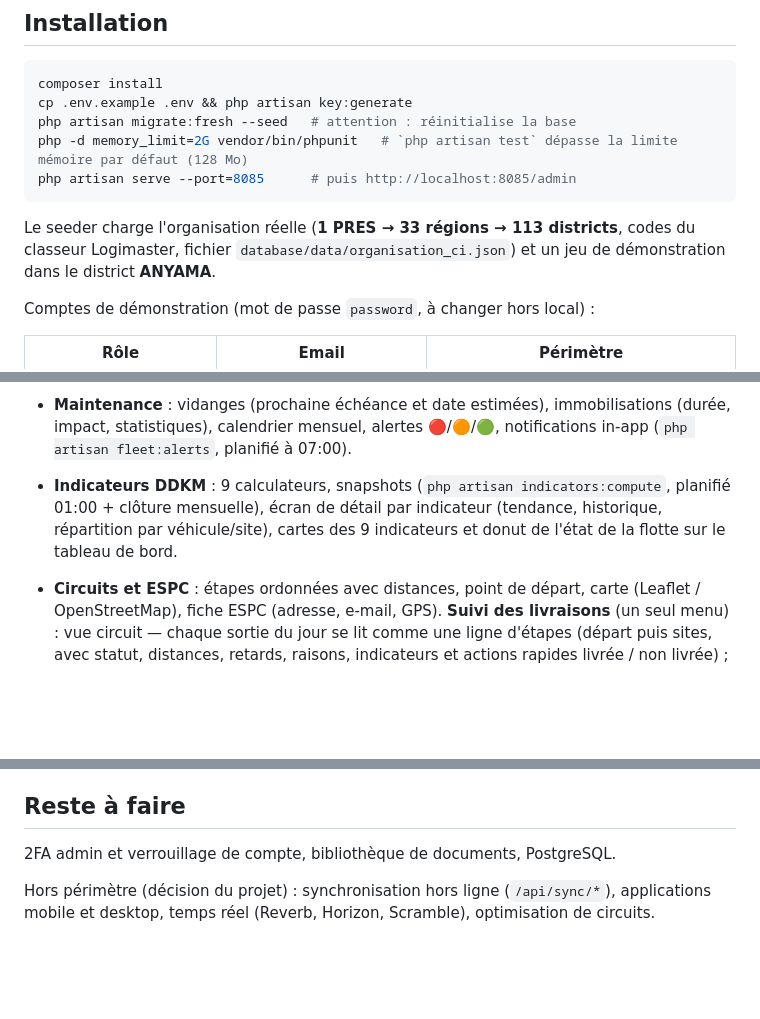
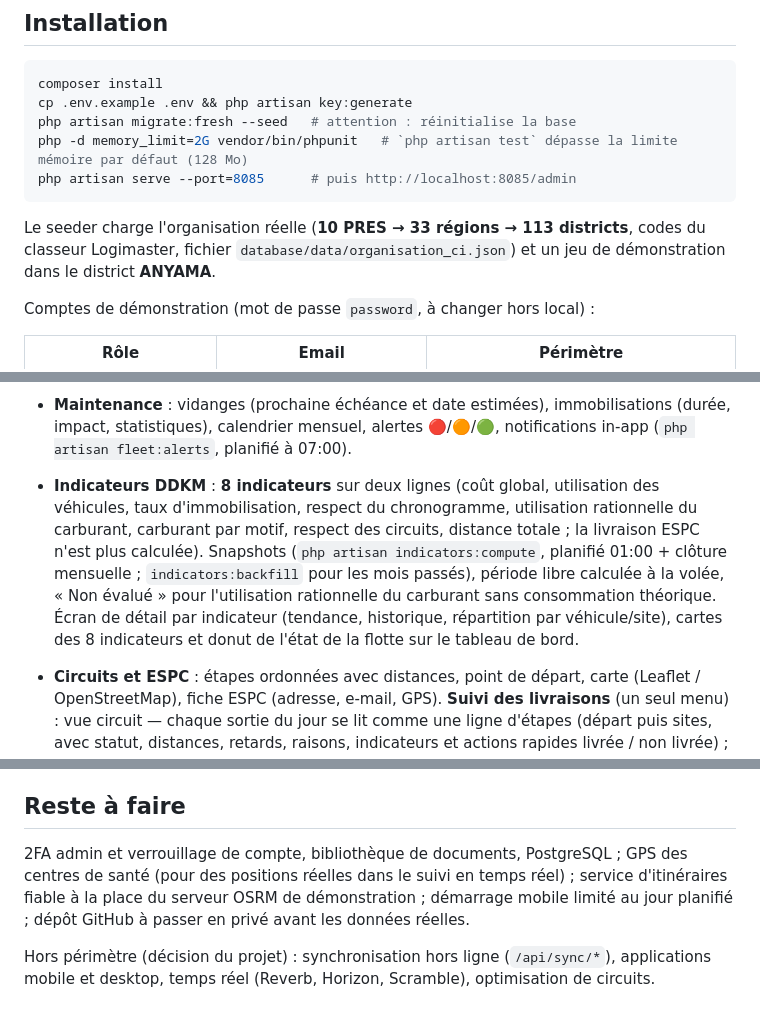
Before and after one commit to Babyc0deur/logimaster, a Markdown page: README.md, 3 parts joined by grey strips. Drawn GitHub-style; blank space fills up the shorter version.

````diff
--- a/README.md
+++ b/README.md
@@ -13,7 +13,7 @@ php -d memory_limit=2G vendor/bin/phpunit   # `php artisan test` dépasse la lim
 php artisan serve --port=8085      # puis http://localhost:8085/admin
 ```
 
-Le seeder charge l'organisation réelle (**1 PRES → 33 régions → 113 districts**, codes du classeur Logimaster, fichier
+Le seeder charge l'organisation réelle (**10 PRES → 33 régions → 113 districts**, codes du classeur Logimaster, fichier
 `database/data/organisation_ci.json`) et un jeu de démonstration dans le district **ANYAMA**.
 
 Comptes de démonstration (mot de passe `password`, à changer hors local) :
@@ -44,9 +44,12 @@ du périmètre de l'utilisateur.
   prix du carburant avec historique, seuils d'alerte.
 - **Maintenance** : vidanges (prochaine échéance et date estimées), immobilisations (durée, impact, statistiques),
   calendrier mensuel, alertes 🔴/🟠/🟢, notifications in-app (`php artisan fleet:alerts`, planifié à 07:00).
-- **Indicateurs DDKM** : 9 calculateurs, snapshots (`php artisan indicators:compute`, planifié 01:00 + clôture mensuelle),
-  écran de détail par indicateur (tendance, historique, répartition par véhicule/site), cartes des 9 indicateurs et donut
-  de l'état de la flotte sur le tableau de bord.
+- **Indicateurs DDKM** : **8 indicateurs** sur deux lignes (coût global, utilisation des véhicules, taux d'immobilisation, respect du
+  chronogramme, utilisation rationnelle du carburant, carburant par motif, respect des circuits, distance totale ; la livraison
+  ESPC n'est plus calculée). Snapshots (`php artisan indicators:compute`, planifié 01:00 + clôture mensuelle ; `indicators:backfill`
+  pour les mois passés), période libre calculée à la volée, « Non évalué » pour l'utilisation rationnelle du carburant sans
+  consommation théorique. Écran de détail par indicateur (tendance, historique, répartition par véhicule/site), cartes des 8
+  indicateurs et donut de l'état de la flotte sur le tableau de bord.
 - **Circuits et ESPC** : étapes ordonnées avec distances, point de départ, carte (Leaflet / OpenStreetMap), fiche ESPC
   (adresse, e-mail, GPS). **Suivi des livraisons** (un seul menu) : vue circuit — chaque sortie du jour se lit comme une ligne d'étapes (départ puis sites, avec statut, distances, retards, raisons, indicateurs et actions rapides livrée / non livrée) ; vue tableau (bouton « Vue tableau ») : statut par site (planifiée / livrée / non livrée),
   date, lieu (site ou transit), raison ; clôturer une sortie marque les sites livrés. API : `/api/livraisons`.
@@ -149,7 +178,9 @@ exigent leur permission de consultation, et les rôles ne sont accessibles qu'au
 
 ## Reste à faire
 
-2FA admin et verrouillage de compte, bibliothèque de documents, PostgreSQL.
+2FA admin et verrouillage de compte, bibliothèque de documents, PostgreSQL ; GPS des centres de santé (pour des positions
+réelles dans le suivi en temps réel) ; service d'itinéraires fiable à la place du serveur OSRM de démonstration ; démarrage mobile limité
+au jour planifié ; dépôt GitHub à passer en privé avant les données réelles.
 
 Hors périmètre (décision du projet) : synchronisation hors ligne (`/api/sync/*`), applications mobile et desktop,
 temps réel (Reverb, Horizon, Scramble), optimisation de circuits.
````
Also changed, not shown: other parts of README.md (+28 -2 lines), docs/SCENARIO_TEST.md (+8 -0 lines).
